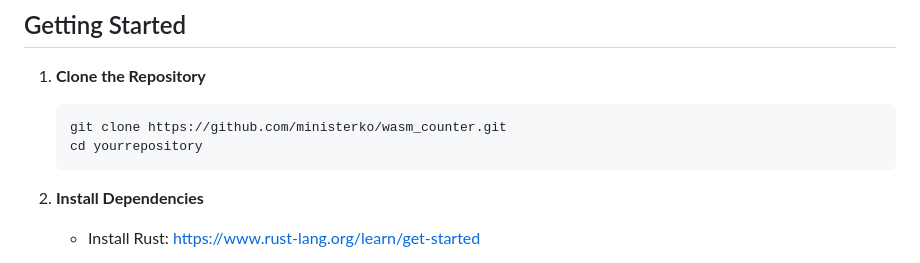
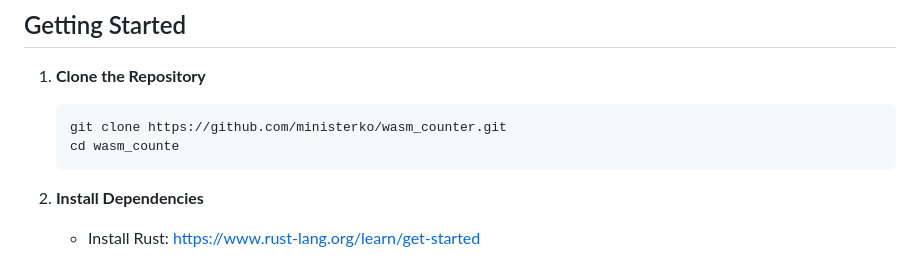
Before and after one commit to ministerko/wasm_counter, a Markdown page: README.md, the part around the change. Rendered like a GitHub page.

````diff
--- a/README.md
+++ b/README.md
@@ -82,7 +82,7 @@ Here's a brief overview of the project structure:
 
    ```bash
    git clone https://github.com/ministerko/wasm_counter.git
-   cd yourrepository
+   cd wasm_counte
    ```
 
 2. **Install Dependencies**
````
